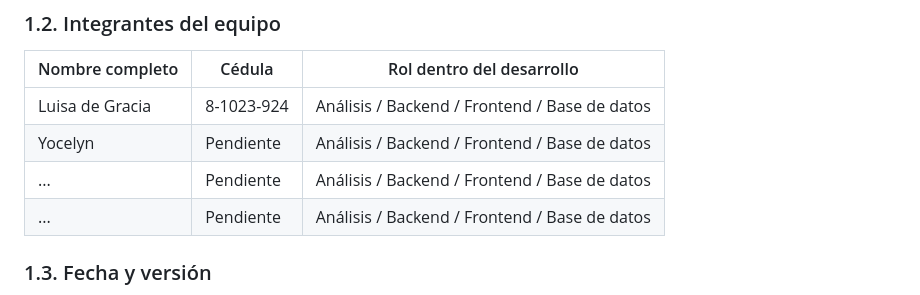
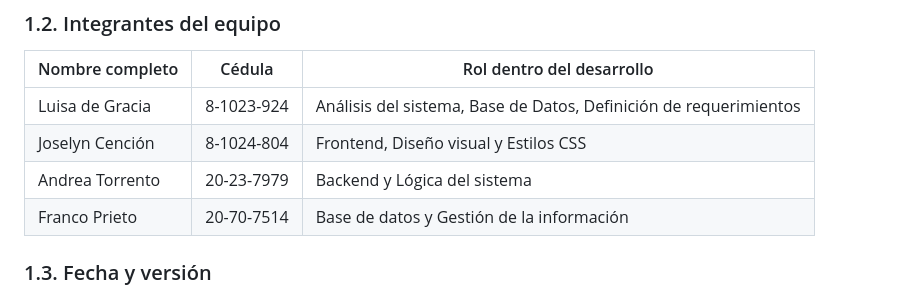
Before and after one commit to iamluu5/MECARIOAPP-1.0, a Markdown page: README.md, the part around the change. GitHub-like rendering.

Commit message:
readme con los nombres

```diff
--- a/README.md
+++ b/README.md
@@ -15,10 +15,10 @@ El sistema permite gestionar autos de origen, tipos de partes, secciones física
 
 | Nombre completo | Cédula | Rol dentro del desarrollo |
 |---|---|---|
-| Luisa de Gracia | 8-1023-924 | Análisis / Backend / Frontend / Base de datos |
-| Yocelyn | Pendiente | Análisis / Backend / Frontend / Base de datos |
-| ... | Pendiente | Análisis / Backend / Frontend / Base de datos |
-| ... | Pendiente | Análisis / Backend / Frontend / Base de datos |
+| Luisa de Gracia | 8-1023-924 | Análisis del sistema, Base de Datos, Definición de requerimientos |
+| Joselyn Cención | 8-1024-804 | Frontend, Diseño visual y Estilos CSS |
+| Andrea Torrento | 20-23-7979 | Backend y Lógica del sistema |
+| Franco Prieto   | 20-70-7514 | Base de datos y Gestión de la información |
 
 ### 1.3. Fecha y versión
 
```
